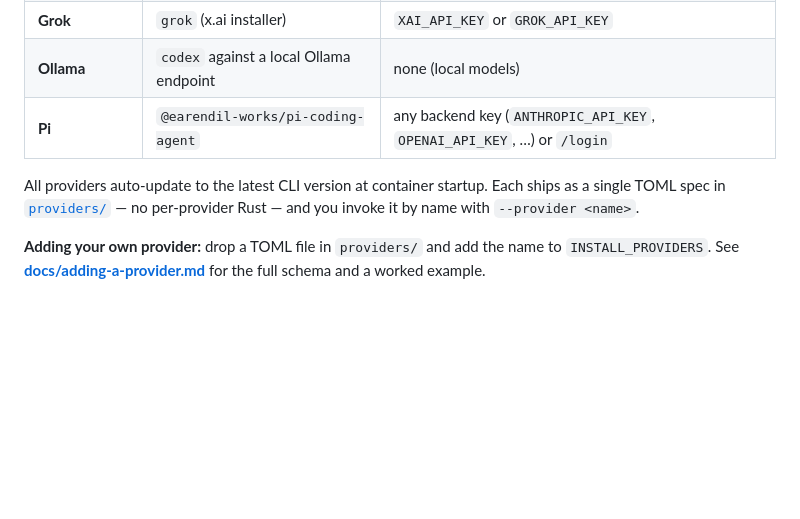
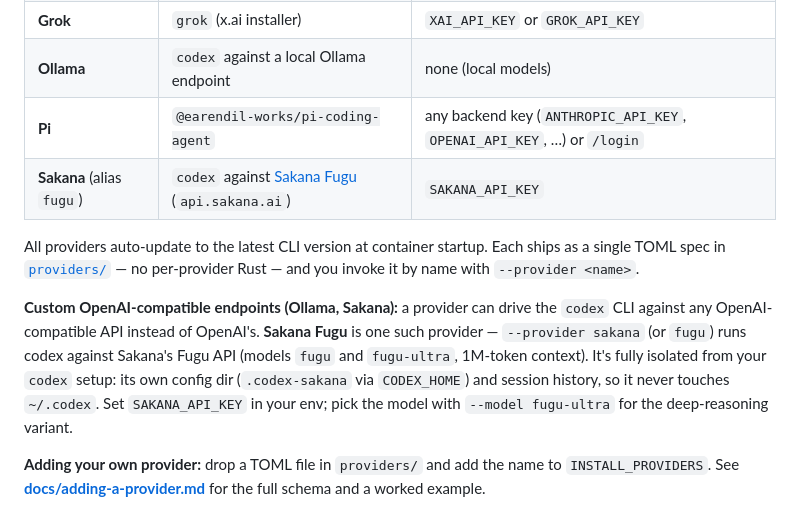
Before and after one commit to DeepBlueDynamics/nemesis8, a Markdown page: README.md, the part around the change. GitHub-like rendering; blank space fills up the shorter version.

Commit message:
docs(readme): document the Sakana Fugu provider + custom OpenAI-endpoint pattern
Co-Authored-By: Claude Opus 4.8 (1M context) <noreply@anthropic.com>

```diff
--- a/README.md
+++ b/README.md
@@ -123,8 +123,11 @@ SERPAPI_API_KEY=abc123
 | **Grok** | `grok` (x.ai installer) | `XAI_API_KEY` or `GROK_API_KEY` |
 | **Ollama** | `codex` against a local Ollama endpoint | none (local models) |
 | **Pi** | `@earendil-works/pi-coding-agent` | any backend key (`ANTHROPIC_API_KEY`, `OPENAI_API_KEY`, …) or `/login` |
+| **Sakana** (alias `fugu`) | `codex` against [Sakana Fugu](https://console.sakana.ai) (`api.sakana.ai`) | `SAKANA_API_KEY` |
 
 All providers auto-update to the latest CLI version at container startup. Each ships as a single TOML spec in [`providers/`](providers/) — no per-provider Rust — and you invoke it by name with `--provider <name>`.
+
+**Custom OpenAI-compatible endpoints (Ollama, Sakana):** a provider can drive the `codex` CLI against any OpenAI-compatible API instead of OpenAI's. **Sakana Fugu** is one such provider — `--provider sakana` (or `fugu`) runs codex against Sakana's Fugu API (models `fugu` and `fugu-ultra`, 1M-token context). It's fully isolated from your `codex` setup: its own config dir (`.codex-sakana` via `CODEX_HOME`) and session history, so it never touches `~/.codex`. Set `SAKANA_API_KEY` in your env; pick the model with `--model fugu-ultra` for the deep-reasoning variant.
 
 **Adding your own provider:** drop a TOML file in `providers/` and add the name to `INSTALL_PROVIDERS`. See **[docs/adding-a-provider.md](docs/adding-a-provider.md)** for the full schema and a worked example.
 
```
